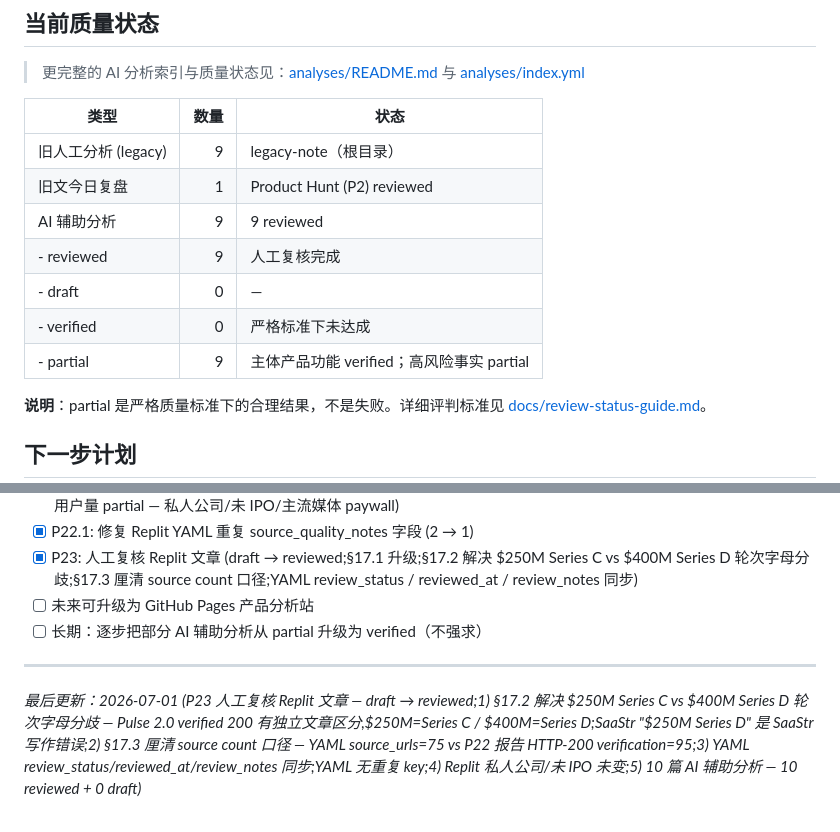
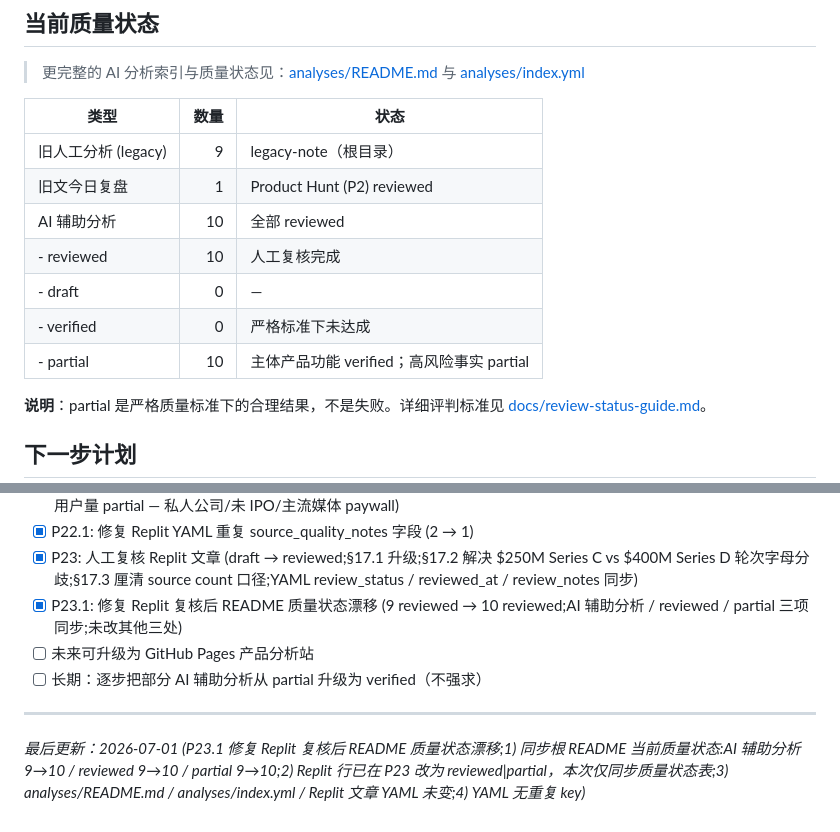
Before and after one commit to conanxin/Product-Analysis, a Markdown page: README.md, 2 parts joined by grey strips. GitHub-like rendering.

Commit message:
P23.1: fix Replit README quality status drift

```diff
--- a/README.md
+++ b/README.md
@@ -113,11 +113,11 @@ Product-Analysis/
 |------|---:|------|
 | 旧人工分析 (legacy) | 9 | legacy-note（根目录） |
 | 旧文今日复盘 | 1 | Product Hunt (P2) reviewed |
-| AI 辅助分析 | 9 | 9 reviewed |
-| - reviewed | 9 | 人工复核完成 |
+| AI 辅助分析 | 10 | 全部 reviewed |
+| - reviewed | 10 | 人工复核完成 |
 | - draft | 0 | — |
 | - verified | 0 | 严格标准下未达成 |
-| - partial | 9 | 主体产品功能 verified；高风险事实 partial |
+| - partial | 10 | 主体产品功能 verified；高风险事实 partial |
 
 **说明**：partial 是严格质量标准下的合理结果，不是失败。详细评判标准见 [docs/review-status-guide.md](docs/review-status-guide.md)。
 
@@ -136,9 +136,10 @@ Product-Analysis/
 - [x] P22: 新增 Replit AI 辅助分析 (第十篇 AI 分析;75 个 source URLs verified 200;主体产品机制 verified;融资/估值/ARR/用户量 partial — 私人公司/未 IPO/主流媒体 paywall)
 - [x] P22.1: 修复 Replit YAML 重复 source_quality_notes 字段 (2 → 1)
 - [x] P23: 人工复核 Replit 文章 (draft → reviewed;§17.1 升级;§17.2 解决 $250M Series C vs $400M Series D 轮次字母分歧;§17.3 厘清 source count 口径;YAML review_status / reviewed_at / review_notes 同步)
+- [x] P23.1: 修复 Replit 复核后 README 质量状态漂移 (9 reviewed → 10 reviewed;AI 辅助分析 / reviewed / partial 三项同步;未改其他三处)
 - [ ] 未来可升级为 GitHub Pages 产品分析站
 - [ ] 长期：逐步把部分 AI 辅助分析从 partial 升级为 verified（不强求）
 
 ---
 
-*最后更新：2026-07-01 (P23 人工复核 Replit 文章 — draft → reviewed;1) §17.2 解决 $250M Series C vs $400M Series D 轮次字母分歧 — Pulse 2.0 verified 200 有独立文章区分,$250M=Series C / $400M=Series D;SaaStr "$250M Series D" 是 SaaStr 写作错误;2) §17.3 厘清 source count 口径 — YAML source_urls=75 vs P22 报告 HTTP-200 verification=95;3) YAML review_status/reviewed_at/review_notes 同步;YAML 无重复 key;4) Replit 私人公司/未 IPO 未变;5) 10 篇 AI 辅助分析 — 10 reviewed + 0 draft)*
+*最后更新：2026-07-01 (P23.1 修复 Replit 复核后 README 质量状态漂移;1) 同步根 README 当前质量状态:AI 辅助分析 9→10 / reviewed 9→10 / partial 9→10;2) Replit 行已在 P23 改为 reviewed|partial，本次仅同步质量状态表;3) analyses/README.md / analyses/index.yml / Replit 文章 YAML 未变;4) YAML 无重复 key)*
```
Also changed, not shown: CHANGELOG.md (+53 -0 lines), reports/P23.1-replit-readme-quality-status-drift-fix-report.md (added, +217 -0 lines).
